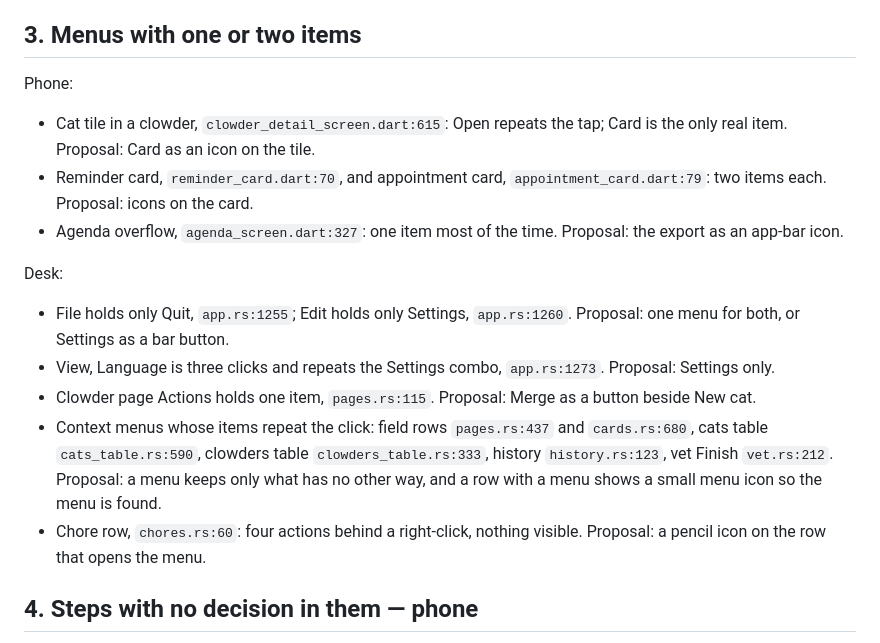
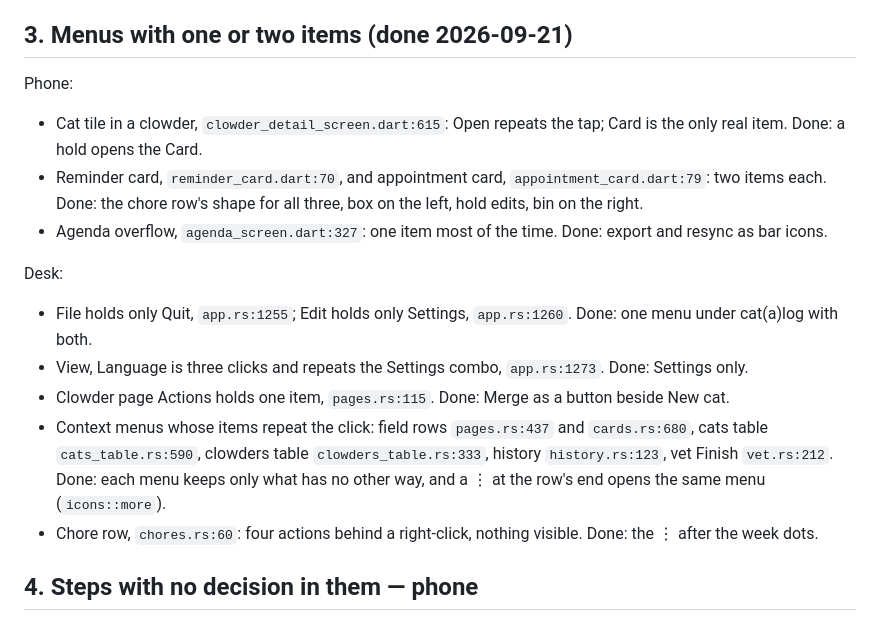
Before and after one commit to paxel/catlog, a Markdown page: ai/usage-issues.md, the part around the change. Rendered like a GitHub page.

```diff
--- a/ai/usage-issues.md
+++ b/ai/usage-issues.md
@@ -67,33 +67,33 @@ Stray Cam button. See the UI law in `docs/agents/ui-laws.md`.
   each only pushing the real page. Decided to keep it: one page with
   everything on it was tried before and was too much.
 
-## 3. Menus with one or two items
+## 3. Menus with one or two items (done 2026-09-21)
 
 Phone:
 
 - Cat tile in a clowder, `clowder_detail_screen.dart:615`: Open repeats
-  the tap; Card is the only real item. Proposal: Card as an icon on the
-  tile.
+  the tap; Card is the only real item. Done: a hold opens the Card.
 - Reminder card, `reminder_card.dart:70`, and appointment card,
-  `appointment_card.dart:79`: two items each. Proposal: icons on the card.
+  `appointment_card.dart:79`: two items each. Done: the chore row's
+  shape for all three, box on the left, hold edits, bin on the right.
 - Agenda overflow, `agenda_screen.dart:327`: one item most of the time.
-  Proposal: the export as an app-bar icon.
+  Done: export and resync as bar icons.
 
 Desk:
 
 - File holds only Quit, `app.rs:1255`; Edit holds only Settings,
-  `app.rs:1260`. Proposal: one menu for both, or Settings as a bar button.
+  `app.rs:1260`. Done: one menu under cat(a)log with both.
 - View, Language is three clicks and repeats the Settings combo,
-  `app.rs:1273`. Proposal: Settings only.
-- Clowder page Actions holds one item, `pages.rs:115`. Proposal: Merge as
-  a button beside New cat.
+  `app.rs:1273`. Done: Settings only.
+- Clowder page Actions holds one item, `pages.rs:115`. Done: Merge as a
+  button beside New cat.
 - Context menus whose items repeat the click: field rows `pages.rs:437`
   and `cards.rs:680`, cats table `cats_table.rs:590`, clowders table
   `clowders_table.rs:333`, history `history.rs:123`, vet Finish
-  `vet.rs:212`. Proposal: a menu keeps only what has no other way, and a
-  row with a menu shows a small menu icon so the menu is found.
+  `vet.rs:212`. Done: each menu keeps only what has no other way, and a
+  ⋮ at the row's end opens the same menu (`icons::more`).
 - Chore row, `chores.rs:60`: four actions behind a right-click, nothing
-  visible. Proposal: a pencil icon on the row that opens the menu.
+  visible. Done: the ⋮ after the week dots.
 
 ## 4. Steps with no decision in them — phone
 
```
Also changed, not shown: CHANGELOG.md (+3 -0 lines).
